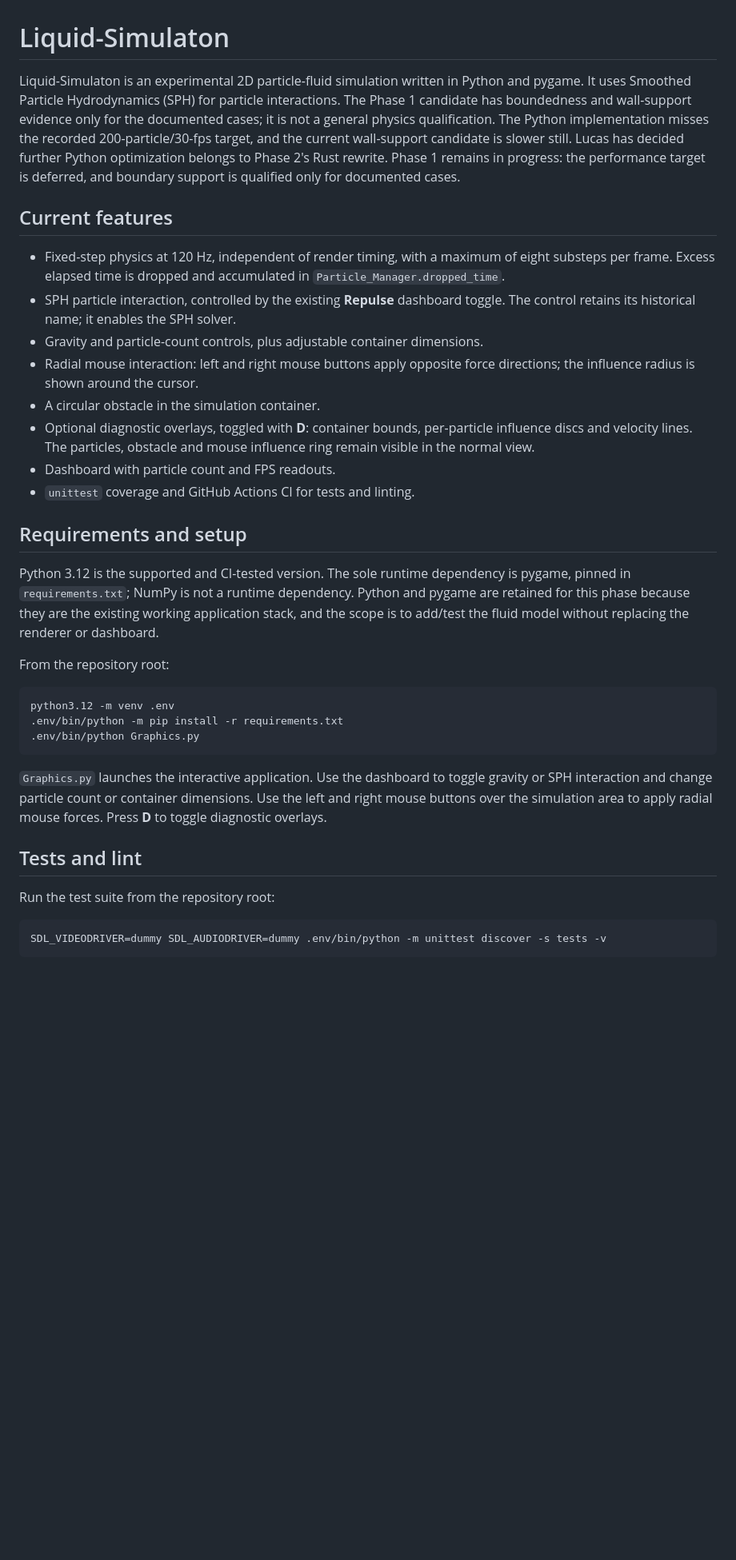
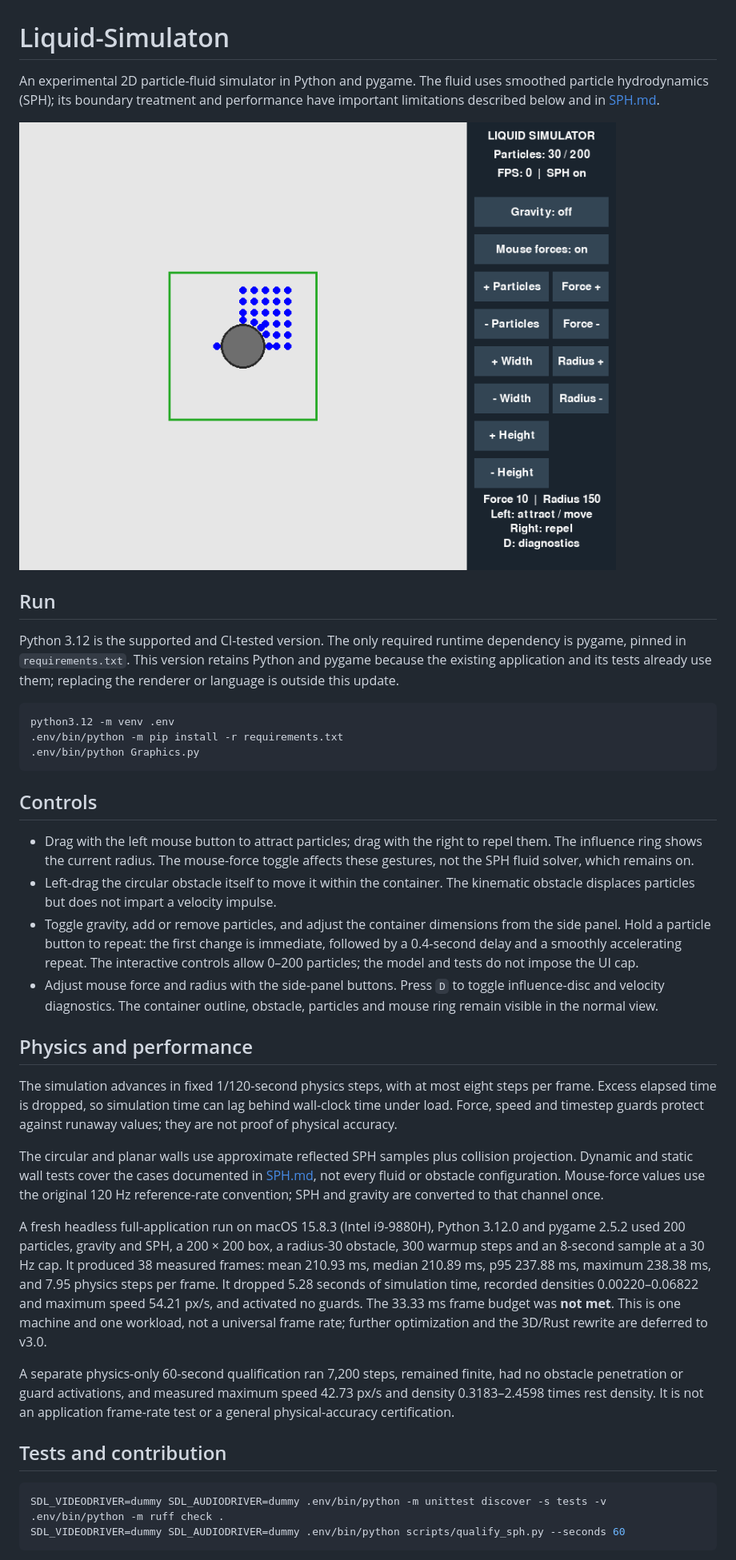
Before and after one commit to llgoddin/Liquid-Simulaton, a Markdown page: README.md, the part around one of its changes. Shown at 80% size. Drawn GitHub-style; pictures changed too: docs/simulator.png (added); blank space fills up the shorter version.

Commit message:
feat: prepare v2 simulator controls and obstacle

````diff
--- a/README.md
+++ b/README.md
@@ -1,35 +1,17 @@
 # Liquid-Simulaton
 
-Liquid-Simulaton is an experimental 2D particle-fluid simulation written in
-Python and pygame. It uses Smoothed Particle Hydrodynamics (SPH) for particle
-interactions. The Phase 1 candidate has boundedness and wall-support evidence only for the documented cases; it is not a general physics qualification. The Python implementation misses the recorded 200-particle/30-fps target, and the current wall-support candidate is slower still. Lucas has decided further Python optimization belongs to Phase 2's Rust rewrite. Phase 1 remains in progress: the performance target is deferred, and boundary support is qualified only for documented cases.
+An experimental 2D particle-fluid simulator in Python and pygame. The fluid uses
+smoothed particle hydrodynamics (SPH); its boundary treatment and performance
+have important limitations described below and in [SPH.md](SPH.md).
 
-## Current features
+![Simulator with particle fluid, draggable obstacle and controls](docs/simulator.png)
 
-- Fixed-step physics at 120 Hz, independent of render timing, with a maximum of
-eight substeps per frame. Excess elapsed time is dropped and accumulated in
-`Particle_Manager.dropped_time`.
-- SPH particle interaction, controlled by the existing **Repulse** dashboard
-toggle. The control retains its historical name; it enables the SPH solver.
-- Gravity and particle-count controls, plus adjustable container dimensions.
-- Radial mouse interaction: left and right mouse buttons apply opposite force
-directions; the influence radius is shown around the cursor.
-- A circular obstacle in the simulation container.
-- Optional diagnostic overlays, toggled with **D**: container bounds,
-per-particle influence discs and velocity lines. The particles, obstacle and
-mouse influence ring remain visible in the normal view.
-- Dashboard with particle count and FPS readouts.
-- `unittest` coverage and GitHub Actions CI for tests and linting.
+## Run
 
-## Requirements and setup
-
-Python 3.12 is the supported and CI-tested version. The sole runtime dependency
-is pygame, pinned in `requirements.txt`; NumPy is not a runtime dependency. Python
-and pygame are retained for this phase because they are the existing working
-application stack, and the scope is to add/test the fluid model without replacing
-the renderer or dashboard.
-
-From the repository root:
+Python 3.12 is the supported and CI-tested version. The only required runtime
+dependency is pygame, pinned in `requirements.txt`. This version retains Python
+and pygame because the existing application and its tests already use them;
+replacing the renderer or language is outside this update.
 
 ```sh
 python3.12 -m venv .env
@@ -37,16 +19,55 @@ python3.12 -m venv .env
 .env/bin/python Graphics.py
 ```
 
-`Graphics.py` launches the interactive application. Use the dashboard to toggle
-gravity or SPH interaction and change particle count or container dimensions.
-Use the left and right mouse buttons over the simulation area to apply radial
-mouse forces. Press **D** to toggle diagnostic overlays.
+## Controls
 
-## Tests and lint
+- Drag with the left mouse button to attract particles; drag with the right to
+  repel them. The influence ring shows the current radius. The mouse-force toggle
+  affects these gestures, not the SPH fluid solver, which remains on.
+- Left-drag the circular obstacle itself to move it within the container. The
+  kinematic obstacle displaces particles but does not impart a velocity impulse.
+- Toggle gravity, add or remove particles, and adjust the container dimensions
+  from the side panel. Hold a particle button to repeat: the first change is
+  immediate, followed by a 0.4-second delay and a smoothly accelerating repeat.
+  The interactive controls allow 0–200 particles; the model and tests do not
+  impose the UI cap.
+- Adjust mouse force and radius with the side-panel buttons. Press `D` to toggle
+  influence-disc and velocity diagnostics. The container outline, obstacle,
+  particles and mouse ring remain visible in the normal view.
 
-Run the test suite from the repository root:
+## Physics and performance
+
+The simulation advances in fixed 1/120-second physics steps, with at most eight
+steps per frame. Excess elapsed time is dropped, so simulation time can lag
+behind wall-clock time under load. Force, speed and timestep guards protect
+against runaway values; they are not proof of physical accuracy.
+
+The circular and planar walls use approximate reflected SPH samples plus
+collision projection. Dynamic and static wall tests cover the cases documented
+in [SPH.md](SPH.md), not every fluid or obstacle configuration. Mouse-force
+values use the original 120 Hz reference-rate convention; SPH and gravity are
+converted to that channel once.
+
+A fresh headless full-application run on macOS 15.8.3 (Intel i9-9880H), Python
+3.12.0 and pygame 2.5.2 used 200 particles, gravity and SPH, a 200 × 200 box,
+a radius-30 obstacle, 300 warmup steps and an 8-second sample at a 30 Hz cap.
+It produced 38 measured frames: mean 210.93 ms, median 210.89 ms, p95 237.88 ms,
+maximum 238.38 ms, and 7.95 physics steps per frame. It dropped 5.28 seconds of
+simulation time, recorded densities 0.00220–0.06822 and maximum speed 54.21 px/s,
+and activated no guards. The 33.33 ms frame budget was **not met**. This is one
+machine and one workload, not a universal frame rate; further optimization and
+the 3D/Rust rewrite are deferred to v3.0.
+
+A separate physics-only 60-second qualification ran 7,200 steps, remained
+finite, had no obstacle penetration or guard activations, and measured maximum
+speed 42.73 px/s and density 0.3183–2.4598 times rest density. It is not an
+application frame-rate test or a general physical-accuracy certification.
+
+## Tests and contribution
 
 ```sh
 SDL_VIDEODRIVER=dummy SDL_AUDIODRIVER=dummy .env/bin/python -m unittest discover -s tests -v
+.env/bin/python -m ruff check .
+SDL_VIDEODRIVER=dummy SDL_AUDIODRIVER=dummy .env/bin/python scripts/qualify_sph.py --seconds 60
 ```
 
````
Also changed, not shown: other parts of README.md (+4 -37 lines), SPH.md (+2 -2 lines), 14 other files.
